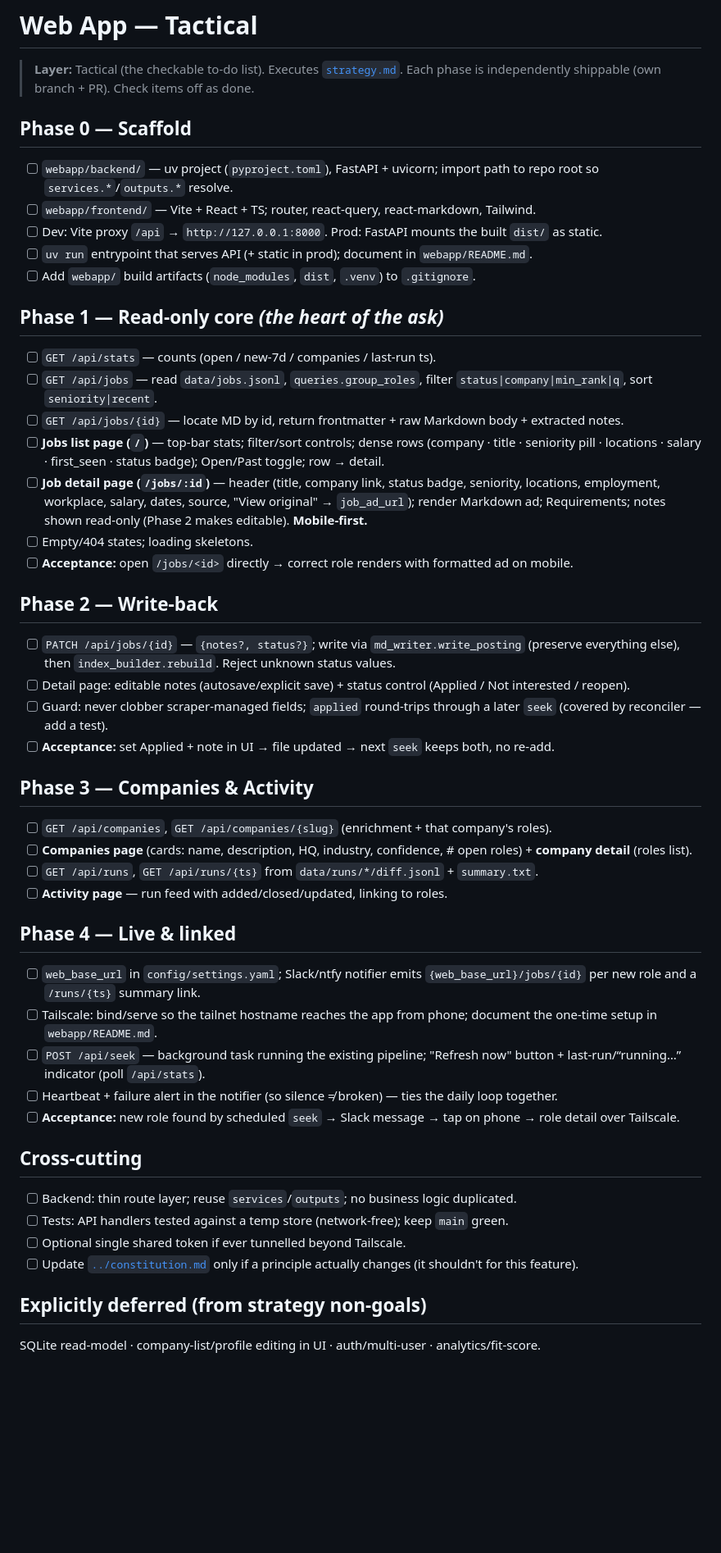
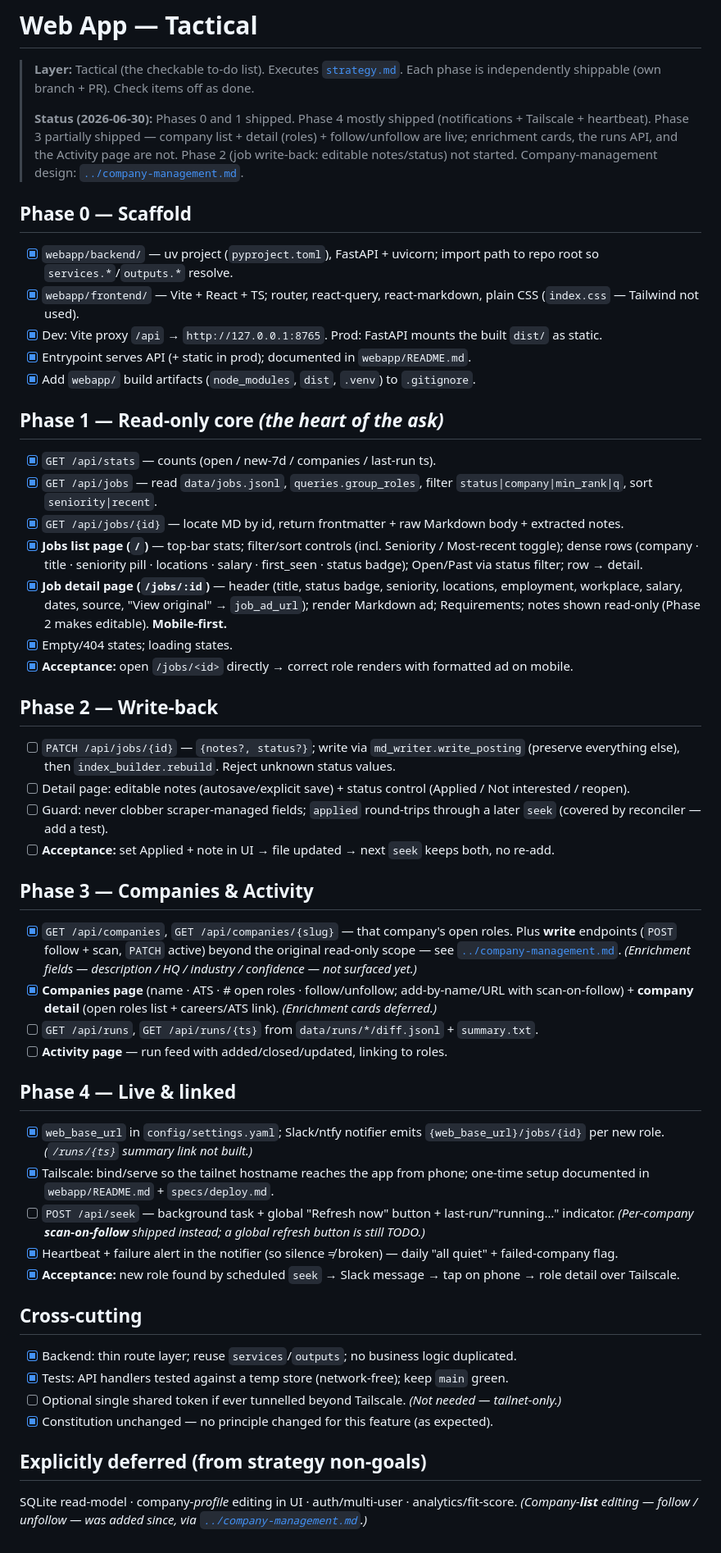
Before and after one commit to ssarunic/job-radar, a Markdown page: specs/webapp/tactical.md, the part around the change. Shown at 82% size. GitHub-like rendering; blank space fills up the shorter version.

Commit message:
docs: tick off shipped items in webapp tactical checklist
Phases 0/1 done, Phase 4 mostly done (notify/Tailscale/heartbeat), Phase 3 partial
(company list+detail+follow/unfollow live; enrichment cards/runs/Activity not). Notes
divergences honestly: plain CSS not Tailwind, scan-on-follow vs a global Refresh
button, company-list editing added (was a strategy non-goal).

```diff
--- a/specs/webapp/tactical.md
+++ b/specs/webapp/tactical.md
@@ -2,22 +2,28 @@
 
 > **Layer:** Tactical (the checkable to-do list). Executes [`strategy.md`](strategy.md).
 > Each phase is independently shippable (own branch + PR). Check items off as done.
+>
+> **Status (2026-06-30):** Phases 0 and 1 shipped. Phase 4 mostly shipped
+> (notifications + Tailscale + heartbeat). Phase 3 partially shipped — company list +
+> detail (roles) + follow/unfollow are live; enrichment cards, the runs API, and the
+> Activity page are not. Phase 2 (job write-back: editable notes/status) not started.
+> Company-management design: [`../company-management.md`](../company-management.md).
 
 ## Phase 0 — Scaffold
-- [ ] `webapp/backend/` — uv project (`pyproject.toml`), FastAPI + uvicorn; import path to repo root so `services.*`/`outputs.*` resolve.
-- [ ] `webapp/frontend/` — Vite + React + TS; router, react-query, react-markdown, Tailwind.
-- [ ] Dev: Vite proxy `/api` → `http://127.0.0.1:8000`. Prod: FastAPI mounts the built `dist/` as static.
-- [ ] `uv run` entrypoint that serves API (+ static in prod); document in `webapp/README.md`.
-- [ ] Add `webapp/` build artifacts (`node_modules`, `dist`, `.venv`) to `.gitignore`.
+- [x] `webapp/backend/` — uv project (`pyproject.toml`), FastAPI + uvicorn; import path to repo root so `services.*`/`outputs.*` resolve.
+- [x] `webapp/frontend/` — Vite + React + TS; router, react-query, react-markdown, plain CSS (`index.css` — Tailwind not used).
+- [x] Dev: Vite proxy `/api` → `http://127.0.0.1:8765`. Prod: FastAPI mounts the built `dist/` as static.
+- [x] Entrypoint serves API (+ static in prod); documented in `webapp/README.md`.
+- [x] Add `webapp/` build artifacts (`node_modules`, `dist`, `.venv`) to `.gitignore`.
 
 ## Phase 1 — Read-only core  *(the heart of the ask)*
-- [ ] `GET /api/stats` — counts (open / new-7d / companies / last-run ts).
-- [ ] `GET /api/jobs` — read `data/jobs.jsonl`, `queries.group_roles`, filter `status|company|min_rank|q`, sort `seniority|recent`.
-- [ ] `GET /api/jobs/{id}` — locate MD by id, return frontmatter + raw Markdown body + extracted notes.
-- [ ] **Jobs list page (`/`)** — top-bar stats; filter/sort controls; dense rows (company · title · seniority pill · locations · salary · first_seen · status badge); Open/Past toggle; row → detail.
-- [ ] **Job detail page (`/jobs/:id`)** — header (title, company link, status badge, seniority, locations, employment, workplace, salary, dates, source, "View original" → `job_ad_url`); render Markdown ad; Requirements; notes shown read-only (Phase 2 makes editable). **Mobile-first.**
-- [ ] Empty/404 states; loading skeletons.
-- [ ] **Acceptance:** open `/jobs/<id>` directly → correct role renders with formatted ad on mobile.
+- [x] `GET /api/stats` — counts (open / new-7d / companies / last-run ts).
+- [x] `GET /api/jobs` — read `data/jobs.jsonl`, `queries.group_roles`, filter `status|company|min_rank|q`, sort `seniority|recent`.
+- [x] `GET /api/jobs/{id}` — locate MD by id, return frontmatter + raw Markdown body + extracted notes.
+- [x] **Jobs list page (`/`)** — top-bar stats; filter/sort controls (incl. Seniority / Most-recent toggle); dense rows (company · title · seniority pill · locations · salary · first_seen · status badge); Open/Past via status filter; row → detail.
+- [x] **Job detail page (`/jobs/:id`)** — header (title, status badge, seniority, locations, employment, workplace, salary, dates, source, "View original" → `job_ad_url`); render Markdown ad; Requirements; notes shown read-only (Phase 2 makes editable). **Mobile-first.**
+- [x] Empty/404 states; loading states.
+- [x] **Acceptance:** open `/jobs/<id>` directly → correct role renders with formatted ad on mobile.
 
 ## Phase 2 — Write-back
 - [ ] `PATCH /api/jobs/{id}` — `{notes?, status?}`; write via `md_writer.write_posting` (preserve everything else), then `index_builder.rebuild`. Reject unknown status values.
@@ -26,23 +32,24 @@
 - [ ] **Acceptance:** set Applied + note in UI → file updated → next `seek` keeps both, no re-add.
 
 ## Phase 3 — Companies & Activity
-- [ ] `GET /api/companies`, `GET /api/companies/{slug}` (enrichment + that company's roles).
-- [ ] **Companies page** (cards: name, description, HQ, industry, confidence, # open roles) + **company detail** (roles list).
+- [x] `GET /api/companies`, `GET /api/companies/{slug}` — that company's open roles. Plus **write** endpoints (`POST` follow + scan, `PATCH` active) beyond the original read-only scope — see [`../company-management.md`](../company-management.md). *(Enrichment fields — description / HQ / industry / confidence — not surfaced yet.)*
+- [x] **Companies page** (name · ATS · # open roles · follow/unfollow; add-by-name/URL with scan-on-follow) + **company detail** (open roles list + careers/ATS link). *(Enrichment cards deferred.)*
 - [ ] `GET /api/runs`, `GET /api/runs/{ts}` from `data/runs/*/diff.jsonl` + `summary.txt`.
 - [ ] **Activity page** — run feed with added/closed/updated, linking to roles.
 
 ## Phase 4 — Live & linked
-- [ ] `web_base_url` in `config/settings.yaml`; Slack/ntfy notifier emits `{web_base_url}/jobs/{id}` per new role and a `/runs/{ts}` summary link.
-- [ ] Tailscale: bind/serve so the tailnet hostname reaches the app from phone; document the one-time setup in `webapp/README.md`.
-- [ ] `POST /api/seek` — background task running the existing pipeline; "Refresh now" button + last-run/“running…” indicator (poll `/api/stats`).
-- [ ] Heartbeat + failure alert in the notifier (so silence ≠ broken) — ties the daily loop together.
-- [ ] **Acceptance:** new role found by scheduled `seek` → Slack message → tap on phone → role detail over Tailscale.
+- [x] `web_base_url` in `config/settings.yaml`; Slack/ntfy notifier emits `{web_base_url}/jobs/{id}` per new role. *(`/runs/{ts}` summary link not built.)*
+- [x] Tailscale: bind/serve so the tailnet hostname reaches the app from phone; one-time setup documented in `webapp/README.md` + `specs/deploy.md`.
+- [ ] `POST /api/seek` — background task + global "Refresh now" button + last-run/"running…" indicator. *(Per-company **scan-on-follow** shipped instead; a global refresh button is still TODO.)*
+- [x] Heartbeat + failure alert in the notifier (so silence ≠ broken) — daily "all quiet" + failed-company flag.
+- [x] **Acceptance:** new role found by scheduled `seek` → Slack message → tap on phone → role detail over Tailscale.
 
 ## Cross-cutting
-- [ ] Backend: thin route layer; reuse `services`/`outputs`; no business logic duplicated.
-- [ ] Tests: API handlers tested against a temp store (network-free); keep `main` green.
-- [ ] Optional single shared token if ever tunnelled beyond Tailscale.
-- [ ] Update [`../constitution.md`](../constitution.md) only if a principle actually changes (it shouldn't for this feature).
+- [x] Backend: thin route layer; reuse `services`/`outputs`; no business logic duplicated.
+- [x] Tests: API handlers tested against a temp store (network-free); keep `main` green.
+- [ ] Optional single shared token if ever tunnelled beyond Tailscale. *(Not needed — tailnet-only.)*
+- [x] Constitution unchanged — no principle changed for this feature (as expected).
 
 ## Explicitly deferred (from strategy non-goals)
-SQLite read-model · company-list/profile editing in UI · auth/multi-user · analytics/fit-score.
+SQLite read-model · company-*profile* editing in UI · auth/multi-user · analytics/fit-score.
+*(Company-**list** editing — follow / unfollow — was added since, via [`../company-management.md`](../company-management.md).)*
```
